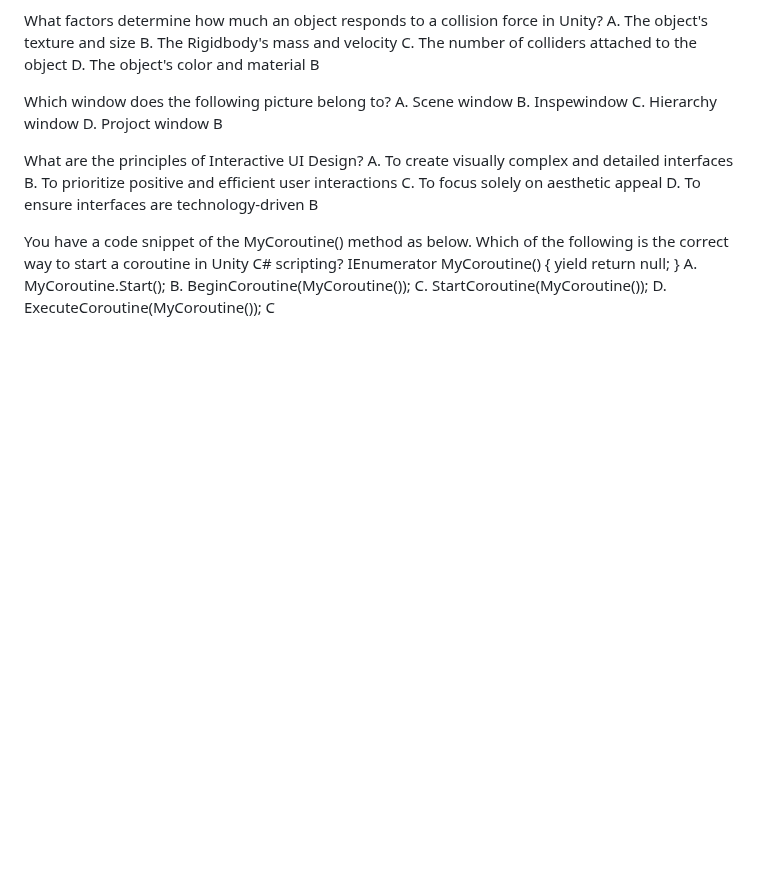
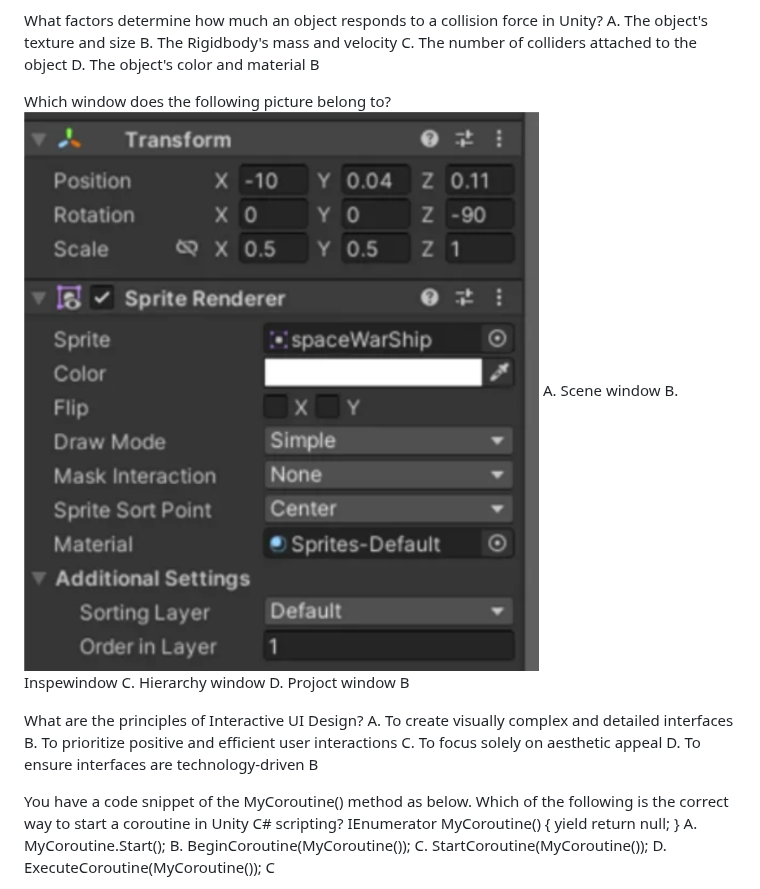
Before and after one commit to dinh-vien/fpt-political-quiz, a Markdown page: pru213.md, the part around the change. Drawn GitHub-style; pictures changed too: assets/pru213/inspector-window.png (added); blank space fills up the shorter version.

```diff
--- a/pru213.md
+++ b/pru213.md
@@ -618,6 +618,7 @@ D. The object's color and material
 B
 
 Which window does the following picture belong to?
+![Unity Inspector window](assets/pru213/inspector-window.png)
 A. Scene window
 B. Inspewindow
 C. Hierarchy window
```
Also changed, not shown: 4 other files.
